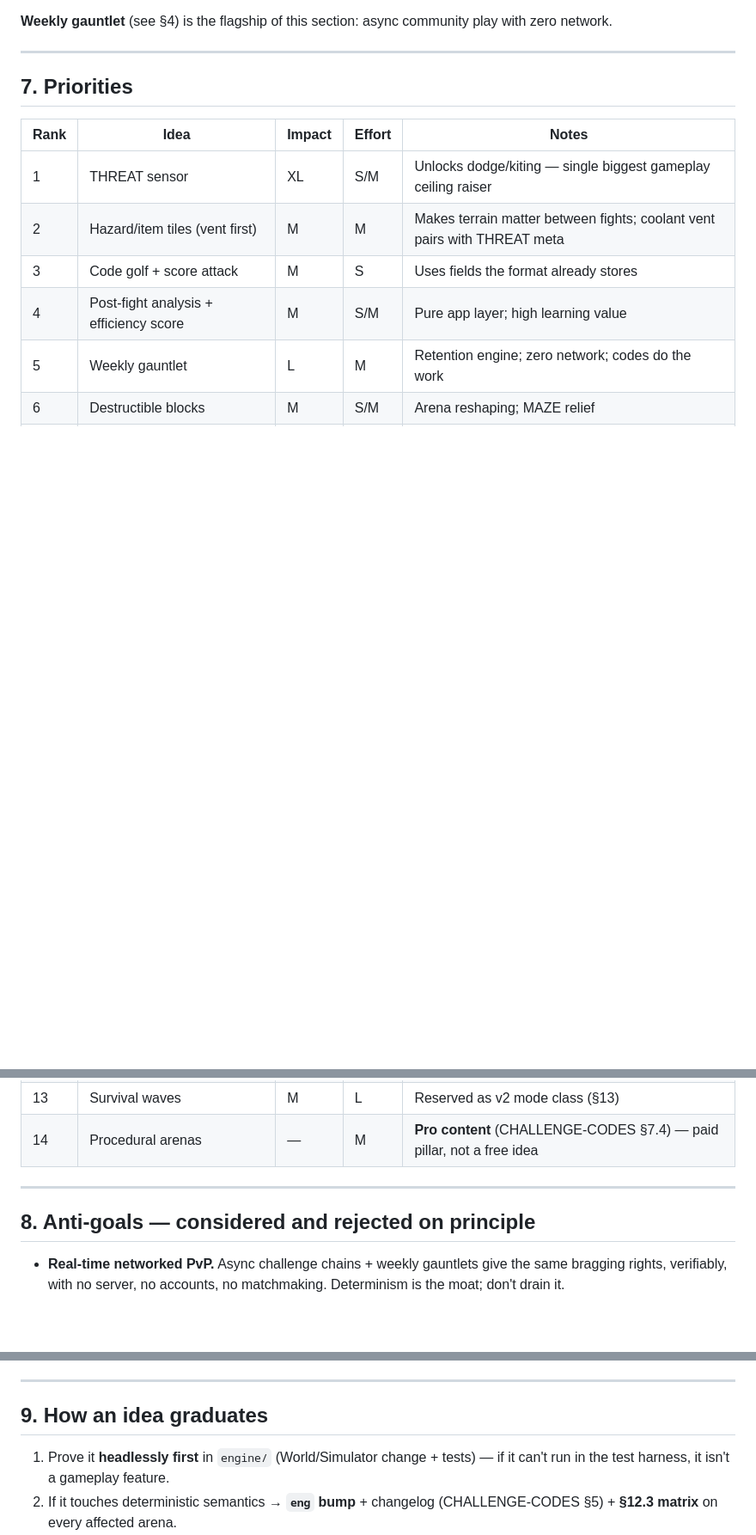
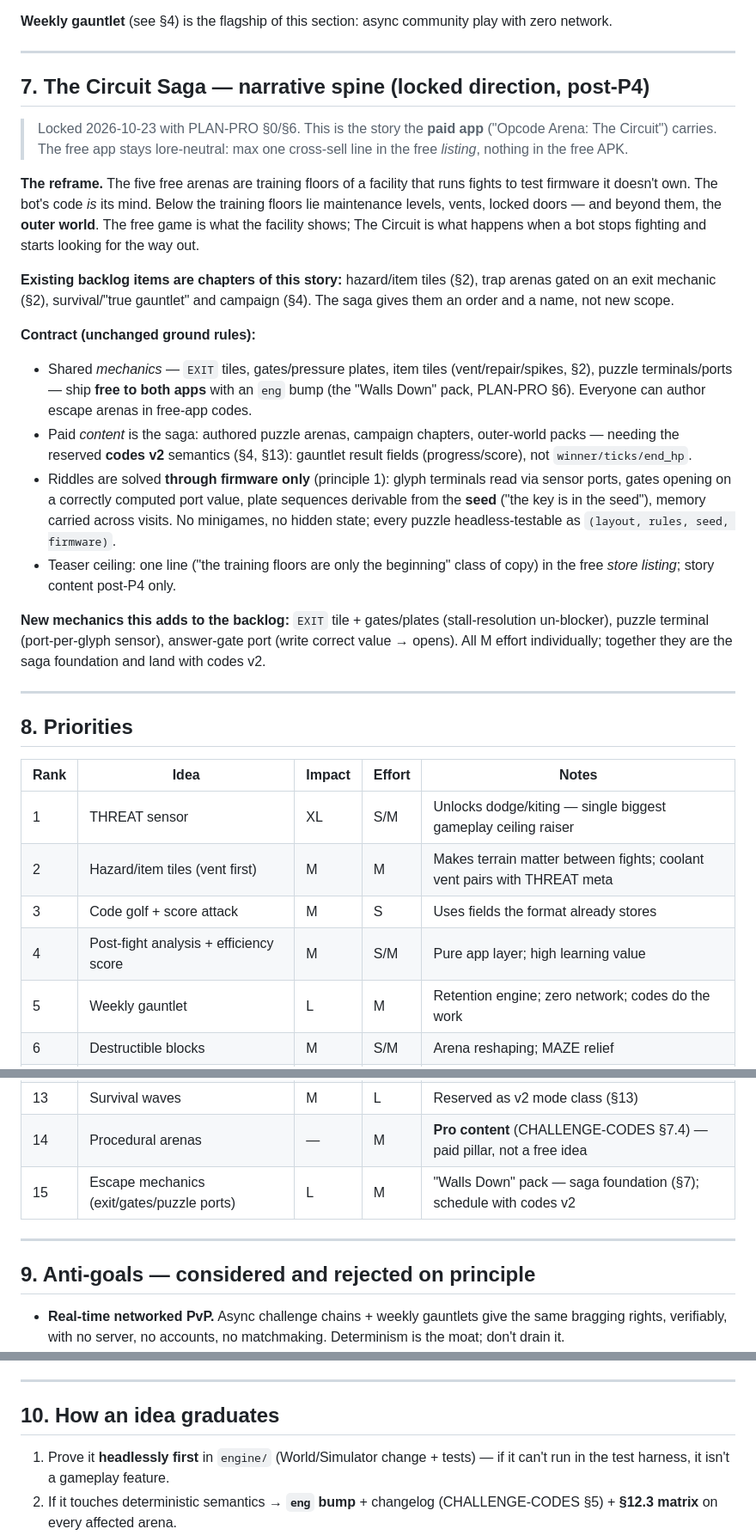
Before and after one commit to Clemens-U/robofight, a Markdown page: GAMEPLAY-IDEAS.md, 3 parts joined by grey strips. Shown at 86% size. Drawn GitHub-style; blank space fills up the shorter version.

Commit message:
docs(brand): paid store name 'Opcode Arena: The Circuit'; escape saga as narrative spine (GAMEPLAY-IDEAS 7), post-P4 roadmap resequence, free-app lore-neutral teaser policy

```diff
--- a/GAMEPLAY-IDEAS.md
+++ b/GAMEPLAY-IDEAS.md
@@ -181,7 +181,47 @@ community play with zero network.
 
 ---
 
-## 7. Priorities
+## 7. The Circuit Saga — narrative spine (locked direction, post-P4)
+
+> Locked 2026-10-23 with PLAN-PRO §0/§6. This is the story the **paid app**
+> ("Opcode Arena: The Circuit") carries. The free app stays lore-neutral:
+> max one cross-sell line in the free *listing*, nothing in the free APK.
+
+**The reframe.** The five free arenas are training floors of a facility that
+runs fights to test firmware it doesn't own. The bot's code *is* its mind.
+Below the training floors lie maintenance levels, vents, locked doors — and
+beyond them, the **outer world**. The free game is what the facility shows;
+The Circuit is what happens when a bot stops fighting and starts looking for
+the way out.
+
+**Existing backlog items are chapters of this story:** hazard/item tiles
+(§2), trap arenas gated on an exit mechanic (§2), survival/"true gauntlet"
+and campaign (§4). The saga gives them an order and a name, not new scope.
+
+**Contract (unchanged ground rules):**
+- Shared *mechanics* — `EXIT` tiles, gates/pressure plates, item tiles
+  (vent/repair/spikes, §2), puzzle terminals/ports — ship **free to both
+  apps** with an `eng` bump (the "Walls Down" pack, PLAN-PRO §6). Everyone
+  can author escape arenas in free-app codes.
+- Paid *content* is the saga: authored puzzle arenas, campaign chapters,
+  outer-world packs — needing the reserved **codes v2** semantics (§4,
+  §13): gauntlet result fields (progress/score), not `winner/ticks/end_hp`.
+- Riddles are solved **through firmware only** (principle 1): glyph
+  terminals read via sensor ports, gates opening on a correctly computed
+  port value, plate sequences derivable from the **seed** ("the key is in
+  the seed"), memory carried across visits. No minigames, no hidden state;
+  every puzzle headless-testable as `(layout, rules, seed, firmware)`.
+- Teaser ceiling: one line ("the training floors are only the beginning"
+  class of copy) in the free *store listing*; story content post-P4 only.
+
+**New mechanics this adds to the backlog:** `EXIT` tile + gates/plates
+(stall-resolution un-blocker), puzzle terminal (port-per-glyph sensor),
+answer-gate port (write correct value → opens). All M effort individually;
+together they are the saga foundation and land with codes v2.
+
+---
+
+## 8. Priorities
 
 | Rank | Idea | Impact | Effort | Notes |
 |------|------|--------|--------|-------|
@@ -199,10 +239,11 @@ community play with zero network.
 | 12 | Tournament / 4-bot FFA | M | L | Engine sim work first |
 | 13 | Survival waves | M | L | Reserved as v2 mode class (§13) |
 | 14 | Procedural arenas | — | M | **Pro content** (CHALLENGE-CODES §7.4) — paid pillar, not a free idea |
+| 15 | Escape mechanics (exit/gates/puzzle ports) | L | M | "Walls Down" pack — saga foundation (§7); schedule with codes v2 |
 
 ---
 
-## 8. Anti-goals — considered and rejected on principle
+## 9. Anti-goals — considered and rejected on principle
 
 - **Real-time networked PvP.** Async challenge chains + weekly gauntlets give
   the same bragging rights, verifiably, with no server, no accounts, no
@@ -219,7 +260,7 @@ community play with zero network.
 
 ---
 
-## 9. How an idea graduates
+## 10. How an idea graduates
 
 1. Prove it **headlessly first** in `engine/` (World/Simulator change +
    tests) — if it can't run in the test harness, it isn't a gameplay feature.
```
Also changed, not shown: PLAN-PRO.md (+13 -8 lines), STORE-LISTINGS.md (+12 -7 lines).
